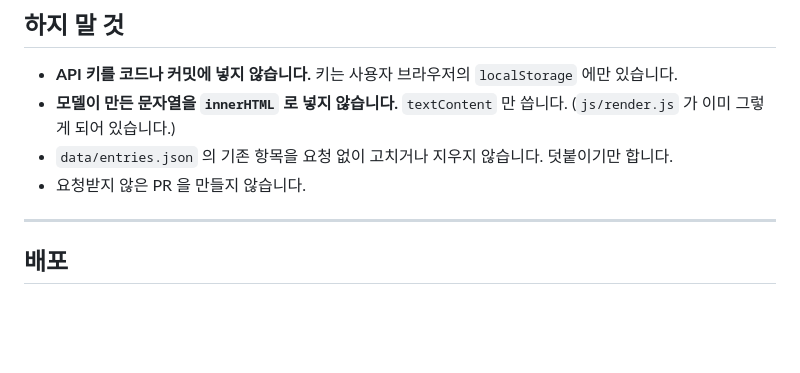
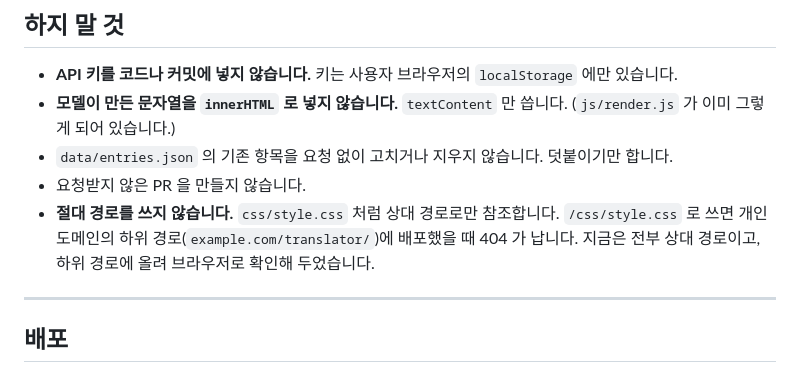
Before and after one commit to jumin-lee/Accurate-Translator, a Markdown page: CLAUDE.md, the part around the change. GitHub-like rendering; blank space fills up the shorter version.

```diff
--- a/CLAUDE.md
+++ b/CLAUDE.md
@@ -211,6 +211,10 @@ Anthropic API 키를 씁니다. 이 구분을 깨뜨리지 마세요 — 키 없
   (`js/render.js` 가 이미 그렇게 되어 있습니다.)
 - `data/entries.json` 의 기존 항목을 요청 없이 고치거나 지우지 않습니다. 덧붙이기만 합니다.
 - 요청받지 않은 PR 을 만들지 않습니다.
+- **절대 경로를 쓰지 않습니다.** `css/style.css` 처럼 상대 경로로만 참조합니다.
+  `/css/style.css` 로 쓰면 개인 도메인의 하위 경로(`example.com/translator/`)에
+  배포했을 때 404 가 납니다. 지금은 전부 상대 경로이고, 하위 경로에 올려
+  브라우저로 확인해 두었습니다.
 
 ---
 
```
Also changed, not shown: README.md (+20 -2 lines).
